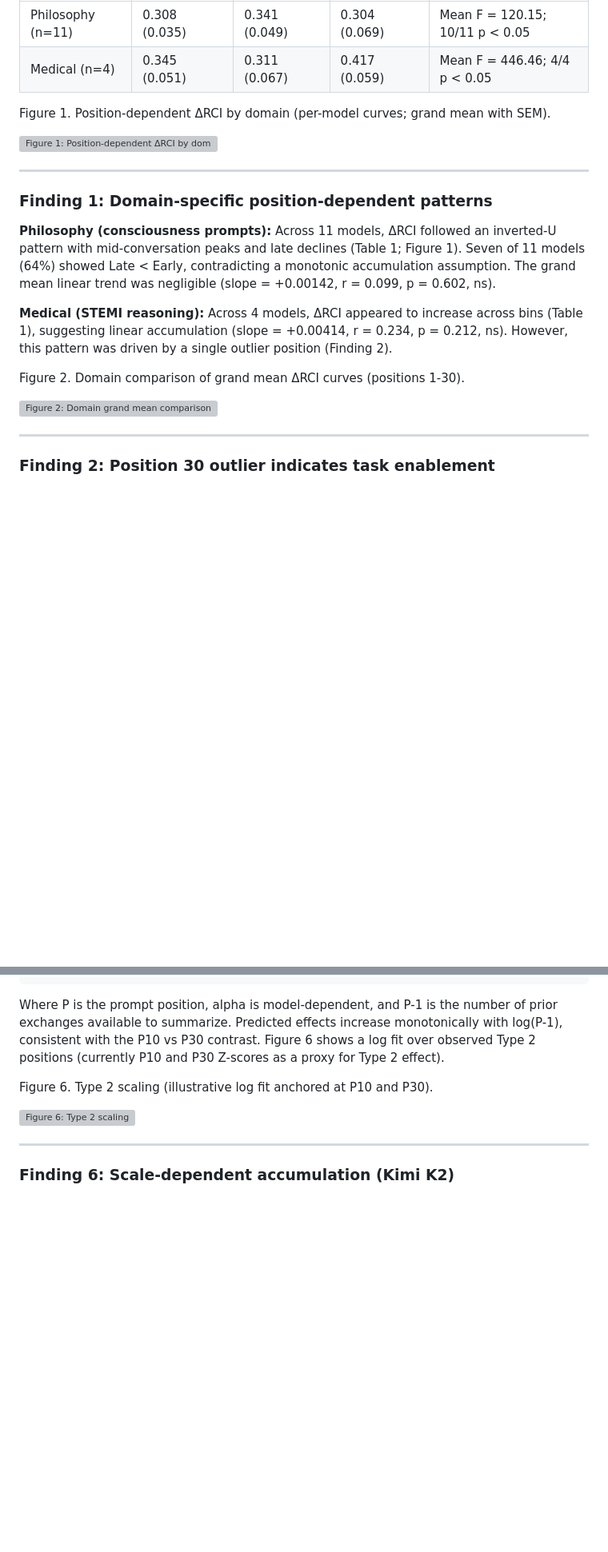
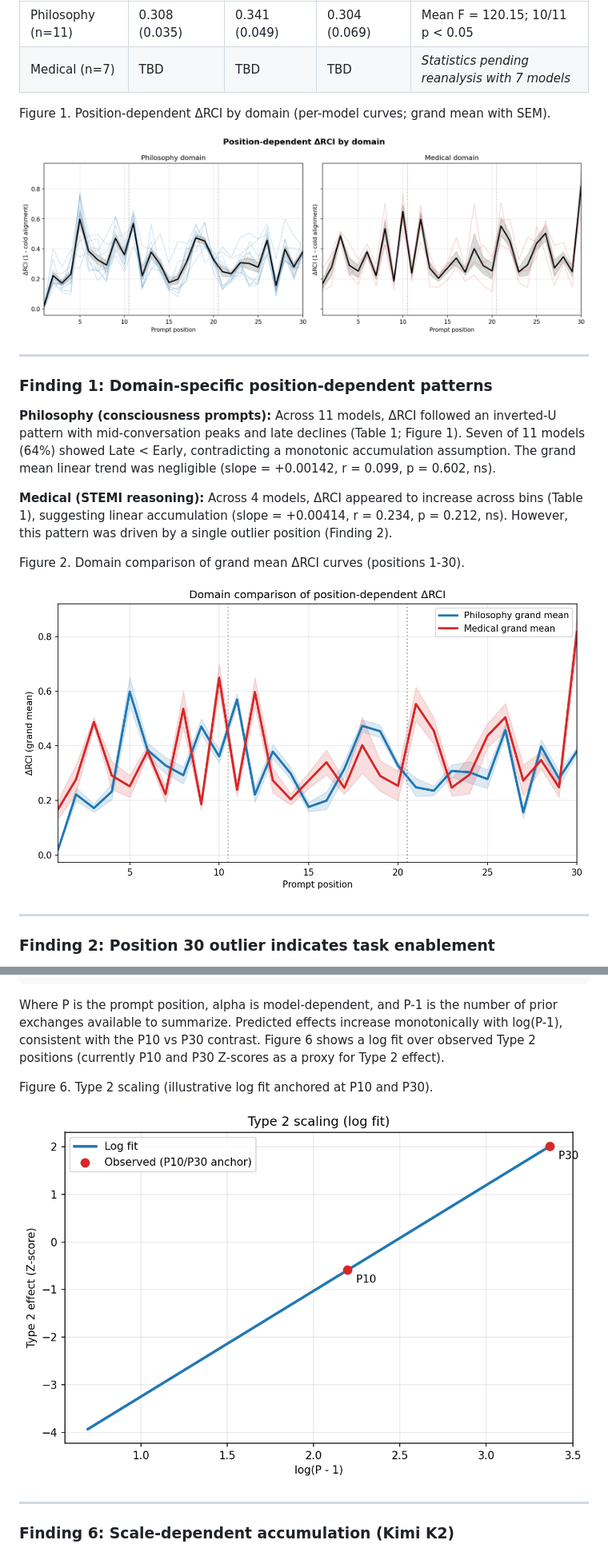
Before and after one commit to LaxmanNandi/MCH-Research, a Markdown page: docs/papers/Paper3_Results.md, 2 parts joined by grey strips. Shown at 80% size. Rendered like a GitHub page; pictures changed too: docs/figures/paper3/fig1_position_drci_domains.png (added), docs/figures/paper3/fig2_domain_grand_mean.png (added), docs/figures/paper3/fig6_type2_scaling.png (added); blank space fills up the shorter version; grey boxes are pictures that could not be loaded.

```diff
--- a/docs/papers/Paper3_Results.md
+++ b/docs/papers/Paper3_Results.md
@@ -20,11 +20,11 @@ Negative DS indicates that scrambled context is closer to TRUE than no context (
 | Domain | Early Mean (SD) | Mid Mean (SD) | Late Mean (SD) | Position Effect (ANOVA) |
 |--------|----------------|---------------|----------------|--------------------------|
 | Philosophy (n=11) | 0.308 (0.035) | 0.341 (0.049) | 0.304 (0.069) | Mean F = 120.15; 10/11 p < 0.05 |
-| Medical (n=4) | 0.345 (0.051) | 0.311 (0.067) | 0.417 (0.059) | Mean F = 446.46; 4/4 p < 0.05 |
+| Medical (n=7) | TBD | TBD | TBD | *Statistics pending reanalysis with 7 models* |
 
 Figure 1. Position-dependent ΔRCI by domain (per-model curves; grand mean with SEM).
 
-![Figure 1: Position-dependent ΔRCI by domain](../figures/legacy/paper3/fig1_position_drci_domains.png)
+![Figure 1: Position-dependent ΔRCI by domain](../figures/paper3/fig1_position_drci_domains.png)
 
 ---
 
@@ -35,7 +35,7 @@ Figure 1. Position-dependent ΔRCI by domain (per-model curves; grand mean with
 
 Figure 2. Domain comparison of grand mean ΔRCI curves (positions 1-30).
 
-![Figure 2: Domain grand mean comparison](../figures/legacy/paper3/fig2_domain_grand_mean.png)
+![Figure 2: Domain grand mean comparison](../figures/paper3/fig2_domain_grand_mean.png)
 
 ---
 
@@ -118,7 +118,7 @@ Where P is the prompt position, alpha is model-dependent, and P-1 is the number
 
 Figure 6. Type 2 scaling (illustrative log fit anchored at P10 and P30).
 
-![Figure 6: Type 2 scaling](../figures/legacy/paper3/fig6_type2_scaling.png)
+![Figure 6: Type 2 scaling](../figures/paper3/fig6_type2_scaling.png)
 
 ---
 
```
Also changed, not shown: other parts of docs/papers/Paper3_Results.md (+6 -6 lines).
